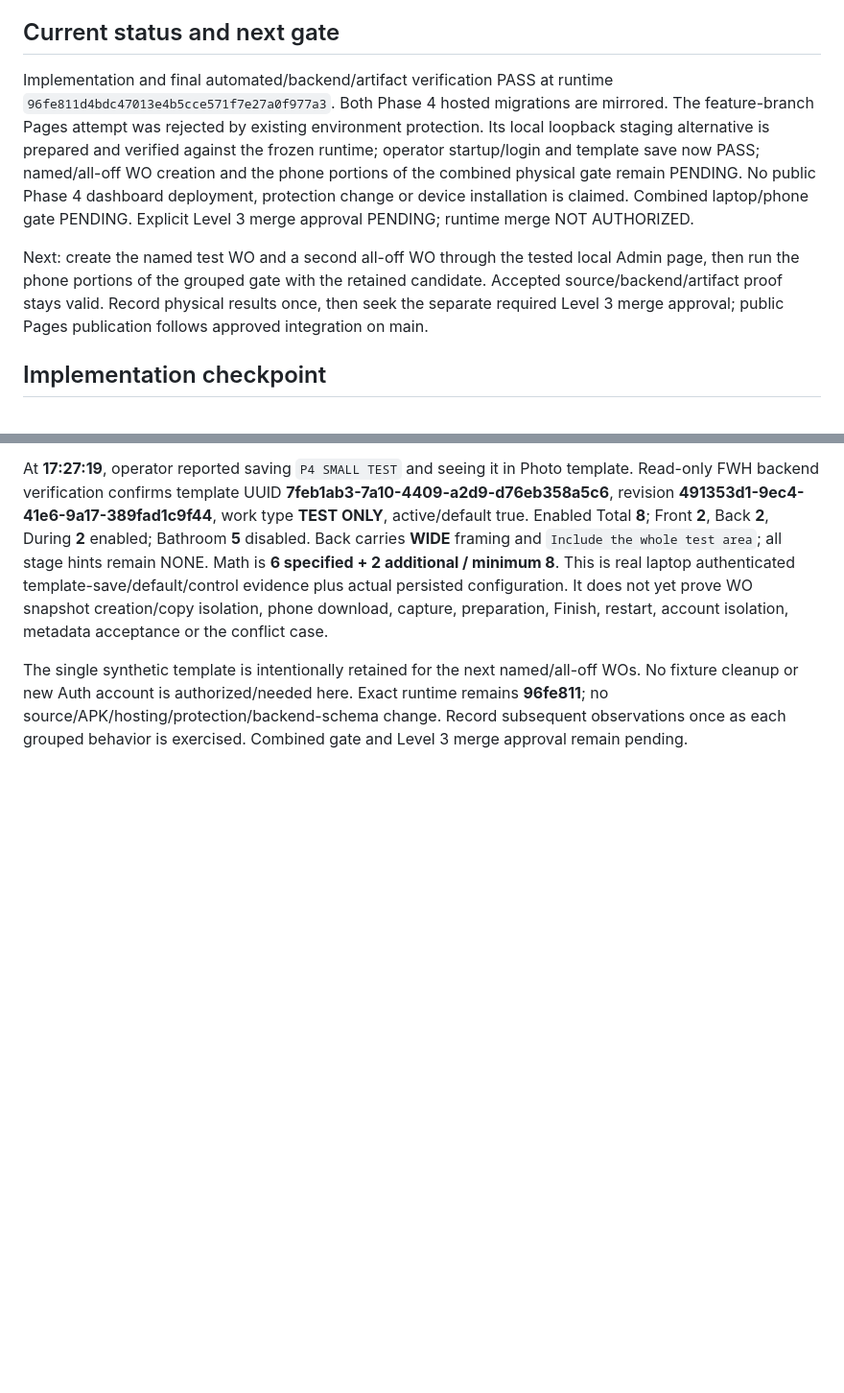
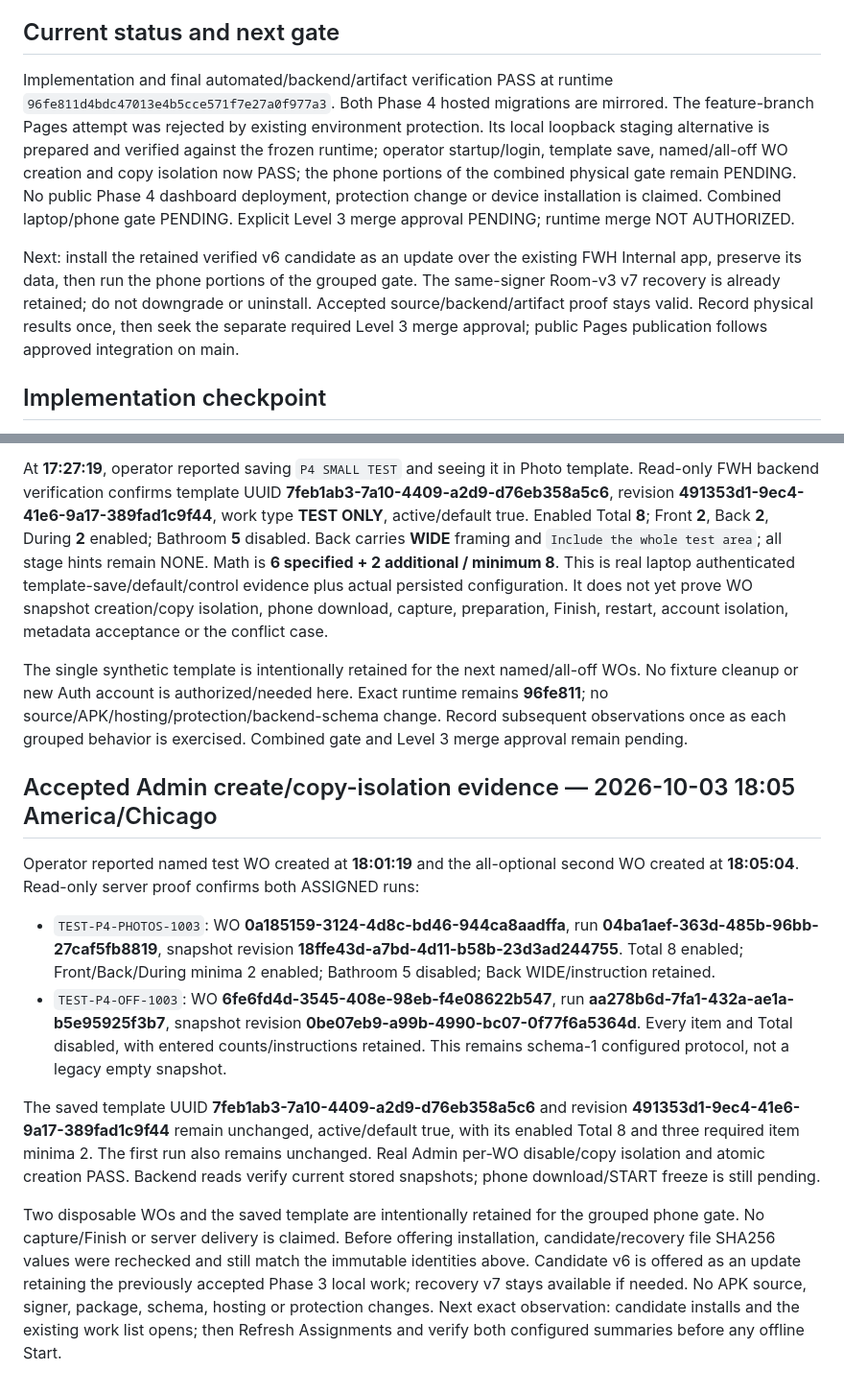
Before and after one commit to timbone72-CC/field-photo-prep-team, a Markdown page: docs/PHASE_4_IMPLEMENTATION_RECORD_2026-10-03.md, 2 parts joined by grey strips. Shown at 96% size. GitHub-like rendering; blank space fills up the shorter version.

Commit message:
Record passed Admin custom/all-off creation and snapshot isolation; stage phone update

```diff
--- a/docs/PHASE_4_IMPLEMENTATION_RECORD_2026-10-03.md
+++ b/docs/PHASE_4_IMPLEMENTATION_RECORD_2026-10-03.md
@@ -28,9 +28,9 @@ Server recovery retains additive requirements, metadata and accepted action ledg
 
 ## Current status and next gate
 
-Implementation and final automated/backend/artifact verification PASS at runtime `96fe811d4bdc47013e4b5cce571f7e27a0f977a3`. Both Phase 4 hosted migrations are mirrored. The feature-branch Pages attempt was rejected by existing environment protection. Its local loopback staging alternative is prepared and verified against the frozen runtime; operator startup/login and template save now PASS; named/all-off WO creation and the phone portions of the combined physical gate remain PENDING. No public Phase 4 dashboard deployment, protection change or device installation is claimed. Combined laptop/phone gate PENDING. Explicit Level 3 merge approval PENDING; runtime merge NOT AUTHORIZED.
+Implementation and final automated/backend/artifact verification PASS at runtime `96fe811d4bdc47013e4b5cce571f7e27a0f977a3`. Both Phase 4 hosted migrations are mirrored. The feature-branch Pages attempt was rejected by existing environment protection. Its local loopback staging alternative is prepared and verified against the frozen runtime; operator startup/login, template save, named/all-off WO creation and copy isolation now PASS; the phone portions of the combined physical gate remain PENDING. No public Phase 4 dashboard deployment, protection change or device installation is claimed. Combined laptop/phone gate PENDING. Explicit Level 3 merge approval PENDING; runtime merge NOT AUTHORIZED.
 
-Next: create the named test WO and a second all-off WO through the tested local Admin page, then run the phone portions of the grouped gate with the retained candidate. Accepted source/backend/artifact proof stays valid. Record physical results once, then seek the separate required Level 3 merge approval; public Pages publication follows approved integration on main.
+Next: install the retained verified v6 candidate as an update over the existing FWH Internal app, preserve its data, then run the phone portions of the grouped gate. The same-signer Room-v3 v7 recovery is already retained; do not downgrade or uninstall. Accepted source/backend/artifact proof stays valid. Record physical results once, then seek the separate required Level 3 merge approval; public Pages publication follows approved integration on main.
 
 ## Implementation checkpoint
 
@@ -95,3 +95,14 @@ Operator reported local Admin Login visible at **17:12:15**, authenticated Creat
 At **17:27:19**, operator reported saving `P4 SMALL TEST` and seeing it in Photo template. Read-only FWH backend verification confirms template UUID **7feb1ab3-7a10-4409-a2d9-d76eb358a5c6**, revision **491353d1-9ec4-41e6-9a17-389fad1c9f44**, work type **TEST ONLY**, active/default true. Enabled Total **8**; Front **2**, Back **2**, During **2** enabled; Bathroom **5** disabled. Back carries **WIDE** framing and `Include the whole test area`; all stage hints remain NONE. Math is **6 specified + 2 additional / minimum 8**. This is real laptop authenticated template-save/default/control evidence plus actual persisted configuration. It does not yet prove WO snapshot creation/copy isolation, phone download, capture, preparation, Finish, restart, account isolation, metadata acceptance or the conflict case.
 
 The single synthetic template is intentionally retained for the next named/all-off WOs. No fixture cleanup or new Auth account is authorized/needed here. Exact runtime remains **96fe811**; no source/APK/hosting/protection/backend-schema change. Record subsequent observations once as each grouped behavior is exercised. Combined gate and Level 3 merge approval remain pending.
+
+## Accepted Admin create/copy-isolation evidence — 2026-10-03 18:05 America/Chicago
+
+Operator reported named test WO created at **18:01:19** and the all-optional second WO created at **18:05:04**. Read-only server proof confirms both ASSIGNED runs:
+
+- `TEST-P4-PHOTOS-1003`: WO **0a185159-3124-4d8c-bd46-944ca8aadffa**, run **04ba1aef-363d-485b-96bb-27caf5fb8819**, snapshot revision **18ffe43d-a7bd-4d11-b58b-23d3ad244755**. Total 8 enabled; Front/Back/During minima 2 enabled; Bathroom 5 disabled; Back WIDE/instruction retained.
+- `TEST-P4-OFF-1003`: WO **6fe6fd4d-3545-408e-98eb-f4e08622b547**, run **aa278b6d-7fa1-432a-ae1a-b5e95925f3b7**, snapshot revision **0be07eb9-a99b-4990-bc07-0f77f6a5364d**. Every item and Total disabled, with entered counts/instructions retained. This remains schema-1 configured protocol, not a legacy empty snapshot.
+
+The saved template UUID **7feb1ab3-7a10-4409-a2d9-d76eb358a5c6** and revision **491353d1-9ec4-41e6-9a17-389fad1c9f44** remain unchanged, active/default true, with its enabled Total 8 and three required item minima 2. The first run also remains unchanged. Real Admin per-WO disable/copy isolation and atomic creation PASS. Backend reads verify current stored snapshots; phone download/START freeze is still pending.
+
+Two disposable WOs and the saved template are intentionally retained for the grouped phone gate. No capture/Finish or server delivery is claimed. Before offering installation, candidate/recovery file SHA256 values were rechecked and still match the immutable identities above. Candidate v6 is offered as an update retaining the previously accepted Phase 3 local work; recovery v7 stays available if needed. No APK source, signer, package, schema, hosting or protection changes. Next exact observation: candidate installs and the existing work list opens; then Refresh Assignments and verify both configured summaries before any offline Start.
```
Also changed, not shown: docs/PHASE_4_IMPLEMENTATION_PLAN_2026-10-03.md (+2 -2 lines), docs/ROADMAP.md (+1 -1 lines).
